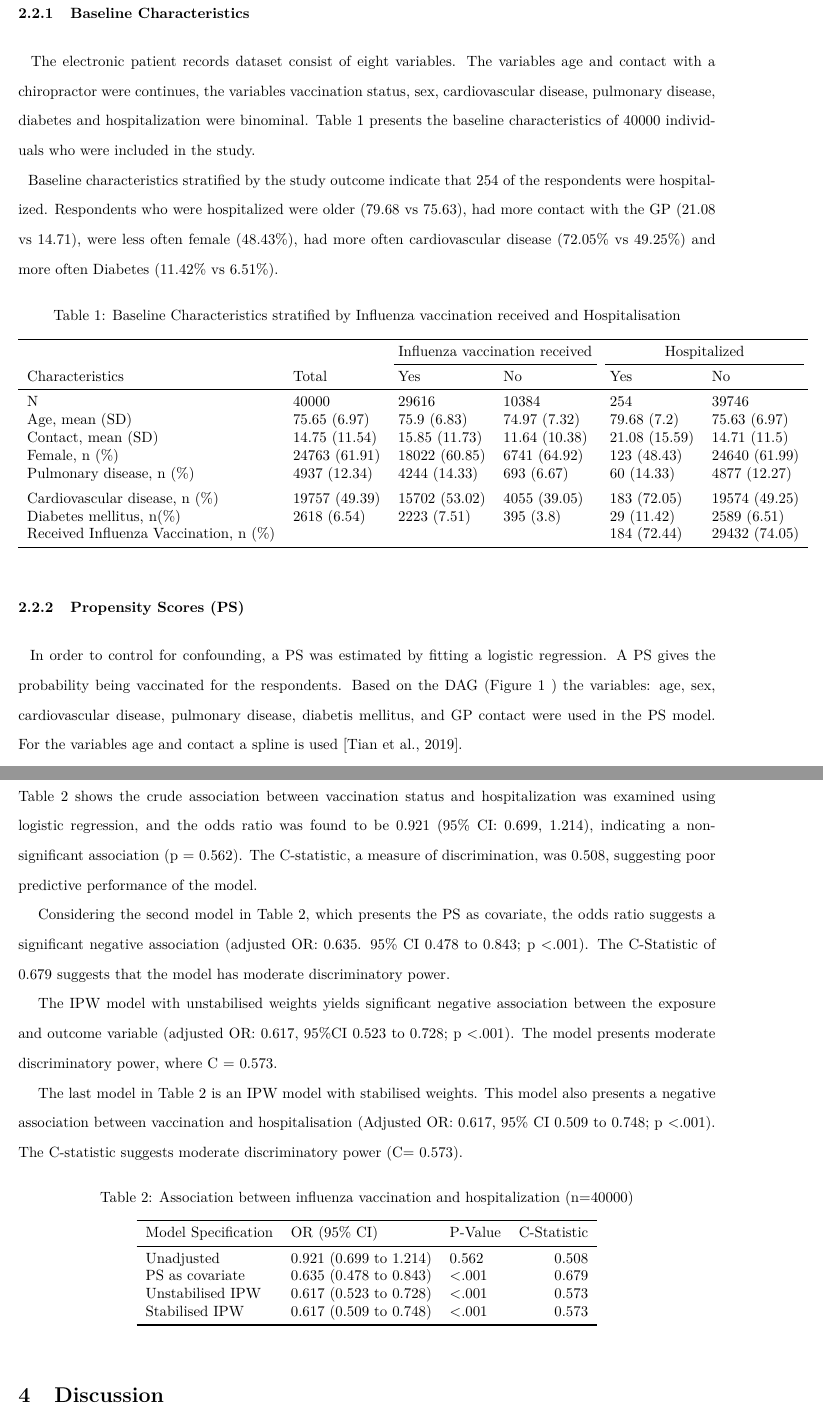
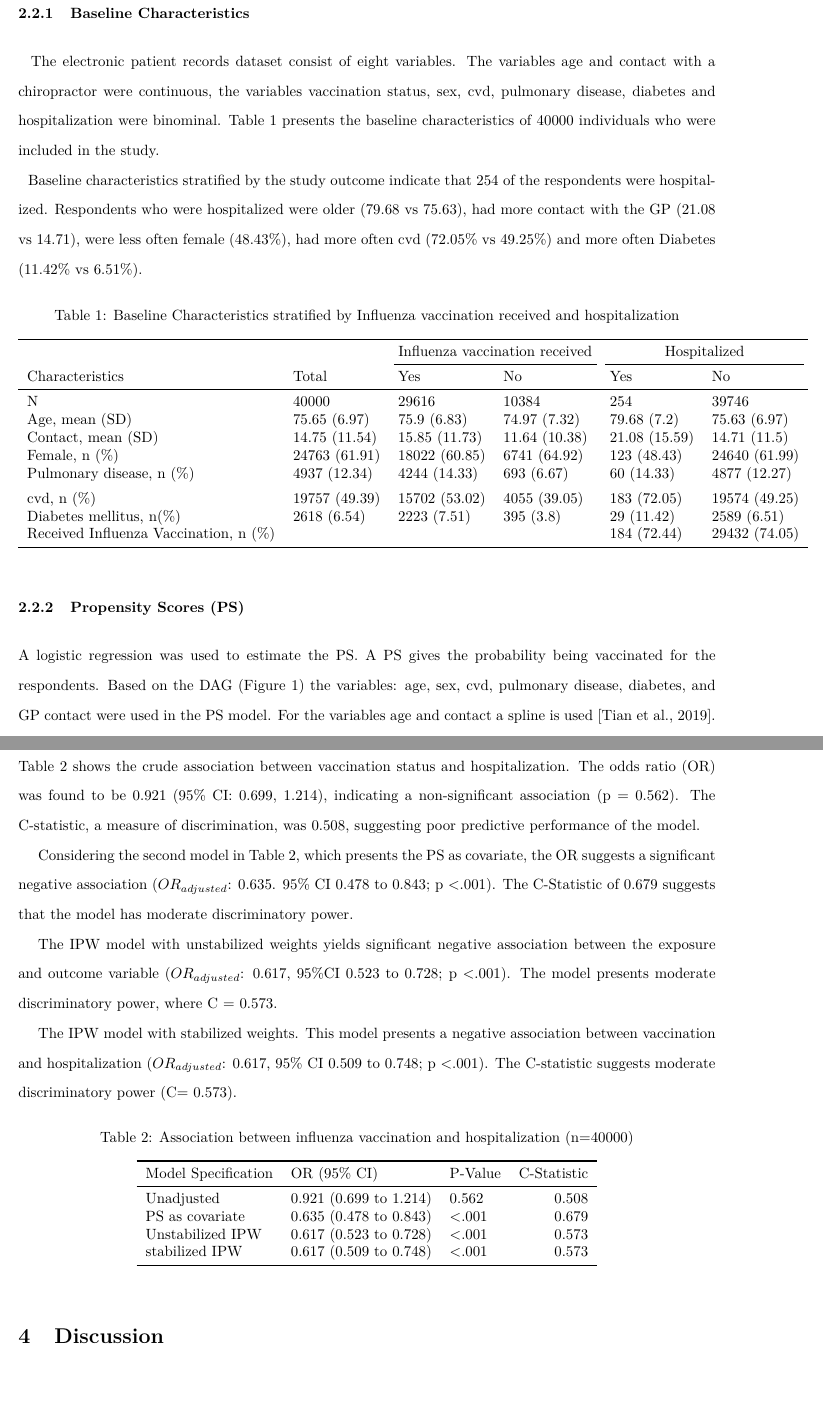
Before and after one commit to MartijnKoster1/Routine_Care, a LaTeX problem sheet (Assignment/Assignment.tex): two parts of pages 3 and 5 of 6, joined at a grey line, cut so that both start at the same text, the shorter picture padded with empty space. The pictures show the PDF file Assignment/Assignment.pdf that the author committed with the source.

Commit message:
Laatste beetje

```diff
--- a/Assignment/Assignment.tex
+++ b/Assignment/Assignment.tex
@@ -124,12 +124,12 @@ Domain knowledge was used to create a DAG (Figure \ref{fig:dag} ) that explains
 \hypertarget{baseline-characteristics}{%
 \subsubsection{Baseline Characteristics}\label{baseline-characteristics}}
 
-~~The electronic patient records dataset consist of eight variables. The variables age and contact with a chiropractor were continues, the variables vaccination status, sex, cardiovascular disease, pulmonary disease, diabetes and hospitalization were binominal. Table \ref{tab:des} presents the baseline characteristics of 40000 individuals who were included in the study.\\
-\hspace*{0.333em}\hspace*{0.333em}Baseline characteristics stratified by the study outcome indicate that 254 of the respondents were hospitalized. Respondents who were hospitalized were older (79.68 vs 75.63), had more contact with the GP (21.08 vs 14.71), were less often female (48.43\%), had more often cardiovascular disease (72.05\% vs 49.25\%) and more often Diabetes (11.42\% vs 6.51\%).
+~~The electronic patient records dataset consist of eight variables. The variables age and contact with a chiropractor were continuous, the variables vaccination status, sex, cvd, pulmonary disease, diabetes and hospitalization were binominal. Table \ref{tab:des} presents the baseline characteristics of 40000 individuals who were included in the study.\\
+\hspace*{0.333em}\hspace*{0.333em}Baseline characteristics stratified by the study outcome indicate that 254 of the respondents were hospitalized. Respondents who were hospitalized were older (79.68 vs 75.63), had more contact with the GP (21.08 vs 14.71), were less often female (48.43\%), had more often cvd (72.05\% vs 49.25\%) and more often Diabetes (11.42\% vs 6.51\%).
 
 \begin{table}[!h]
 
-\caption{\label{tab:des}Baseline Characteristics stratified by Influenza vaccination received and Hospitalisation}
+\caption{\label{tab:des}Baseline Characteristics stratified by Influenza vaccination received and hospitalization}
 \centering
 \begin{tabular}[t]{llllll}
 \toprule
@@ -143,7 +143,7 @@ Contact, mean (SD) & 14.75 (11.54) & 15.85 (11.73) & 11.64 (10.38) & 21.08 (15.5
 Female, n (\%) & 24763 (61.91) & 18022 (60.85) & 6741 (64.92) & 123 (48.43) & 24640 (61.99)\\
 Pulmonary disease, n (\%) & 4937 (12.34) & 4244 (14.33) & 693 (6.67) & 60 (14.33) & 4877 (12.27)\\
 \addlinespace
-Cardiovascular disease, n (\%) & 19757 (49.39) & 15702 (53.02) & 4055 (39.05) & 183 (72.05) & 19574 (49.25)\\
+cvd, n (\%) & 19757 (49.39) & 15702 (53.02) & 4055 (39.05) & 183 (72.05) & 19574 (49.25)\\
 Diabetes mellitus, n(\%) & 2618 (6.54) & 2223 (7.51) & 395 (3.8) & 29 (11.42) & 2589 (6.51)\\
 Received Influenza Vaccination, n (\%) &  &  &  & 184 (72.44) & 29432 (74.05)\\
 \bottomrule
@@ -153,5 +153,4 @@ Received Influenza Vaccination, n (\%) &  &  &  & 184 (72.44) & 29432 (74.05)\\
 \hypertarget{propensity-scores-ps}{%
 \subsubsection{Propensity Scores (PS)}\label{propensity-scores-ps}}
 
-~~In order to control for confounding, a PS was estimated by fitting a logistic regression. A PS gives the probability being vaccinated for the respondents. Based on the DAG (Figure \ref{fig:dag} ) the variables: age, sex, cardiovascular disease, pulmonary disease, diabetis mellitus, and GP contact were used in the PS model. For the variables age and contact a spline is used \citep{Tian}.\\
-\hspace*{0.333em}\hspace*{0.333em}\hspace*{0.333em}\hspace*{0.333em}In Figure \ref{fig:psscore}, the PS for vaccinated and unvaccinated individuals appear to be well-balanced, supporting the positivity assumption, which means that both treatement groups have a chance to get the treatment given the covariates \citep{westreich}.
+A logistic regression was used to estimate the PS. A PS gives the probability being vaccinated for the respondents. Based on the DAG (Figure \ref{fig:dag}) the variables: age, sex, cvd, pulmonary disease, diabetes, and GP contact were used in the PS model. For the variables age and contact a spline is used \citep{Tian}.\\
@@ -175,10 +175,10 @@ Received Influenza Vaccination, n (\%) &  &  &  & 184 (72.44) & 29432 (74.05)\\
 \hypertarget{results}{%
 \section{Results}\label{results}}
 
-Table \ref{tab:res} shows the crude association between vaccination status and hospitalization was examined using logistic regression, and the odds ratio was found to be 0.921 (95\% CI: 0.699, 1.214), indicating a non-significant association (p = 0.562). The C-statistic, a measure of discrimination, was 0.508, suggesting poor predictive performance of the model.\\
-\hspace*{0.333em}\hspace*{0.333em}\hspace*{0.333em}\hspace*{0.333em}Considering the second model in Table \ref{tab:res}, which presents the PS as covariate, the odds ratio suggests a significant negative association (adjusted OR: 0.635. 95\% CI 0.478 to 0.843; p \textless.001). The C-Statistic of 0.679 suggests that the model has moderate discriminatory power.\\
-\hspace*{0.333em}\hspace*{0.333em}\hspace*{0.333em}\hspace*{0.333em}The IPW model with unstabilised weights yields significant negative association between the exposure and outcome variable (adjusted OR: 0.617, 95\%CI 0.523 to 0.728; p \textless.001). The model presents moderate discriminatory power, where C = 0.573.\\
-\hspace*{0.333em}\hspace*{0.333em}\hspace*{0.333em}\hspace*{0.333em}The last model in Table \ref{tab:res} is an IPW model with stabilised weights. This model also presents a negative association between vaccination and hospitalisation (Adjusted OR: 0.617, 95\% CI 0.509 to 0.748; p \textless.001). The C-statistic suggests moderate discriminatory power (C= 0.573).
+Table \ref{tab:res} shows the crude association between vaccination status and hospitalization. The odds ratio (OR) was found to be 0.921 (95\% CI: 0.699, 1.214), indicating a non-significant association (p = 0.562). The C-statistic, a measure of discrimination, was 0.508, suggesting poor predictive performance of the model.\\
+\hspace*{0.333em}\hspace*{0.333em}\hspace*{0.333em}\hspace*{0.333em}Considering the second model in Table \ref{tab:res}, which presents the PS as covariate, the OR suggests a significant negative association (\(OR_{adjusted}\): 0.635. 95\% CI 0.478 to 0.843; p \textless.001). The C-Statistic of 0.679 suggests that the model has moderate discriminatory power.\\
+\hspace*{0.333em}\hspace*{0.333em}\hspace*{0.333em}\hspace*{0.333em}The IPW model with unstabilized weights yields significant negative association between the exposure and outcome variable (\(OR_{adjusted}\): 0.617, 95\%CI 0.523 to 0.728; p \textless.001). The model presents moderate discriminatory power, where C = 0.573.\\
+\hspace*{0.333em}\hspace*{0.333em}\hspace*{0.333em}\hspace*{0.333em}The IPW model with stabilized weights. This model presents a negative association between vaccination and hospitalization (\(OR_{adjusted}\): 0.617, 95\% CI 0.509 to 0.748; p \textless.001). The C-statistic suggests moderate discriminatory power (C= 0.573).
 
 \begin{table}[!h]
 
@@ -190,8 +190,8 @@ Model Specification & OR (95\% CI) & P-Value & C-Statistic\\
 \midrule
 Unadjusted & 0.921 (0.699 to 1.214) & 0.562 & 0.508\\
 PS as covariate & 0.635 (0.478 to 0.843) & <.001 & 0.679\\
-Unstabilised IPW & 0.617 (0.523 to 0.728) & <.001 & 0.573\\
-Stabilised IPW & 0.617 (0.509 to 0.748) & <.001 & 0.573\\
+Unstabilized IPW & 0.617 (0.523 to 0.728) & <.001 & 0.573\\
+stabilized IPW & 0.617 (0.509 to 0.748) & <.001 & 0.573\\
 \bottomrule
 \end{tabular}
 \end{table}
```
Also changed, not shown: Assignment/Assignment.pdf, Assignment/Assignment_files/figure-latex/dag-1.pdf, Assignment/Assignment_files/figure-latex/psscore-1.pdf, Assignment/Assignment_files/figure-latex/unnamed-chunk-7-1.pdf, Assignment/Assignment.tex (18 more changed lines), 2 other files.
